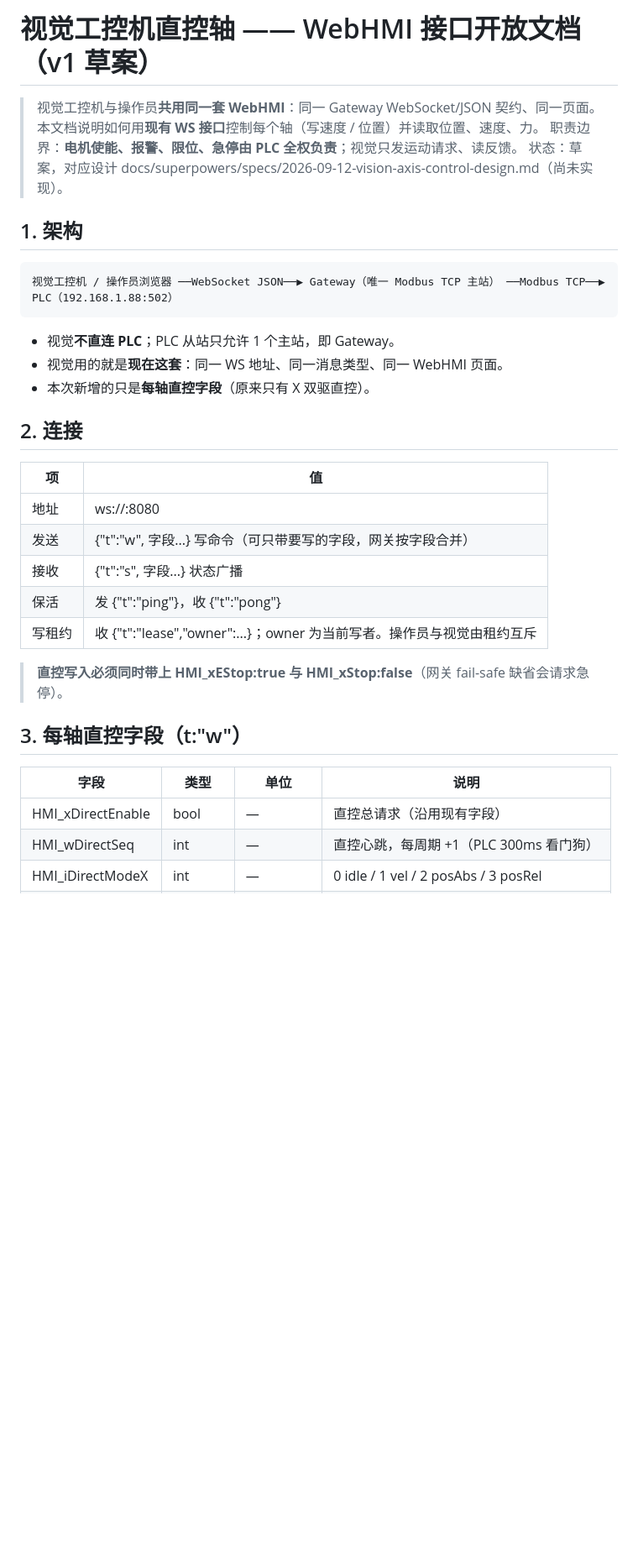
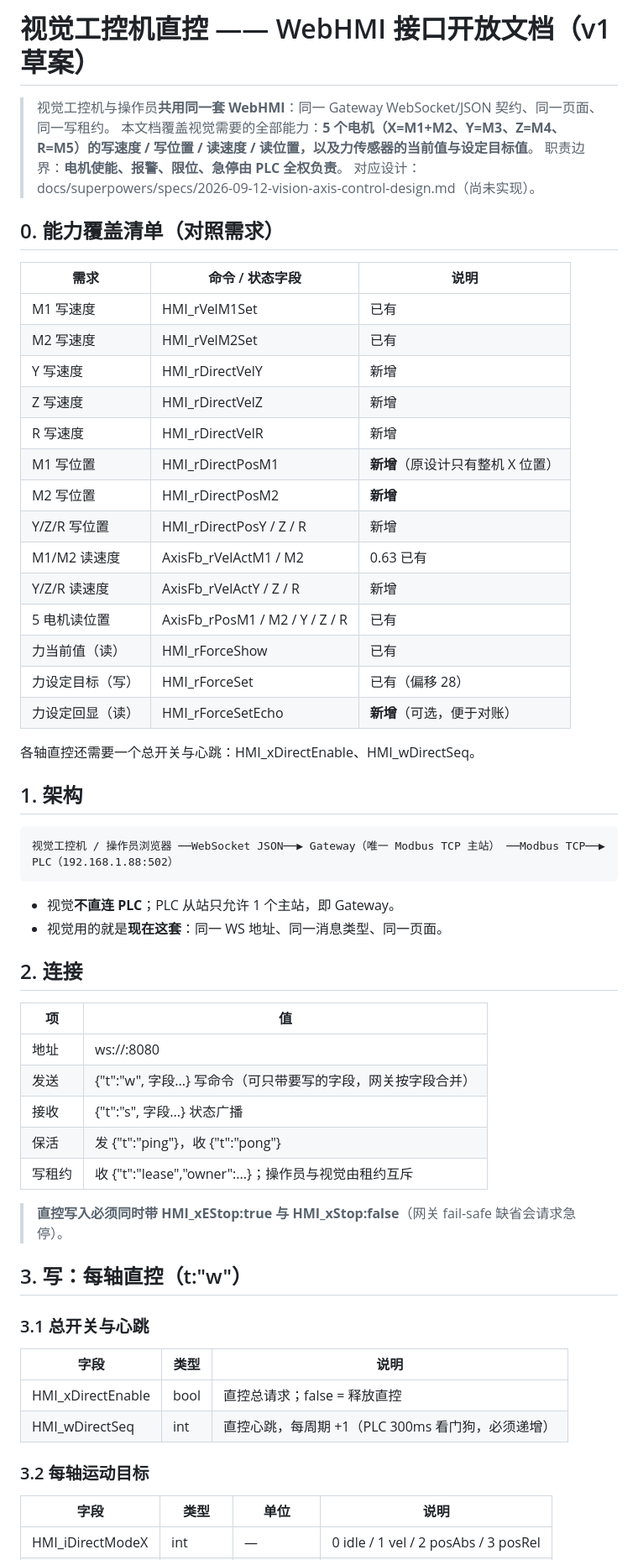
Before and after one commit to Roarpeng/LMM, a Markdown page: docs/plc/VISION_AXIS_API.md, the part around one of its changes. Shown at 84% size. Rendered like a GitHub page; blank space fills up the shorter version.

```diff
--- a/docs/plc/VISION_AXIS_API.md
+++ b/docs/plc/VISION_AXIS_API.md
@@ -1,17 +1,37 @@
-# 视觉工控机直控轴 —— WebHMI 接口开放文档（v1 草案）
+# 视觉工控机直控 —— WebHMI 接口开放文档（v1 草案）
 
-> 视觉工控机与操作员**共用同一套 WebHMI**：同一 Gateway WebSocket/JSON 契约、同一页面。
-> 本文档说明如何用**现有 WS 接口**控制每个轴（写速度 / 位置）并读取位置、速度、力。
-> 职责边界：**电机使能、报警、限位、急停由 PLC 全权负责**；视觉只发运动请求、读反馈。
-> 状态：草案，对应设计 docs/superpowers/specs/2026-09-12-vision-axis-control-design.md（尚未实现）。
+> 视觉工控机与操作员**共用同一套 WebHMI**：同一 Gateway WebSocket/JSON 契约、同一页面、同一写租约。
+> 本文档覆盖视觉需要的全部能力：**5 个电机（X=M1+M2、Y=M3、Z=M4、R=M5）的写速度 / 写位置 / 读速度 / 读位置，以及力传感器的当前值与设定目标值**。
+> 职责边界：**电机使能、报警、限位、急停由 PLC 全权负责**。
+> 对应设计：docs/superpowers/specs/2026-09-12-vision-axis-control-design.md（尚未实现）。
+
+## 0. 能力覆盖清单（对照需求）
+
+| 需求 | 命令 / 状态字段 | 说明 |
+|------|----------------|------|
+| M1 写速度 | HMI_rVelM1Set | 已有 |
+| M2 写速度 | HMI_rVelM2Set | 已有 |
+| Y 写速度 | HMI_rDirectVelY | 新增 |
+| Z 写速度 | HMI_rDirectVelZ | 新增 |
+| R 写速度 | HMI_rDirectVelR | 新增 |
+| M1 写位置 | HMI_rDirectPosM1 | **新增**（原设计只有整机 X 位置） |
+| M2 写位置 | HMI_rDirectPosM2 | **新增** |
+| Y/Z/R 写位置 | HMI_rDirectPosY / Z / R | 新增 |
+| M1/M2 读速度 | AxisFb_rVelActM1 / M2 | 0.63 已有 |
+| Y/Z/R 读速度 | AxisFb_rVelActY / Z / R | 新增 |
+| 5 电机读位置 | AxisFb_rPosM1 / M2 / Y / Z / R | 已有 |
+| 力当前值（读） | HMI_rForceShow | 已有 |
+| 力设定目标（写） | HMI_rForceSet | 已有（偏移 28） |
+| 力设定回显（读） | HMI_rForceSetEcho | **新增**（可选，便于对账） |
+
+各轴直控还需要一个总开关与心跳：HMI_xDirectEnable、HMI_wDirectSeq。
 
 ## 1. 架构
 
     视觉工控机 / 操作员浏览器 ──WebSocket JSON──▶ Gateway（唯一 Modbus TCP 主站） ──Modbus TCP──▶ PLC（192.168.1.88:502）
 
 - 视觉**不直连 PLC**；PLC 从站只允许 1 个主站，即 Gateway。
-- 视觉用的就是**现在这套**：同一 WS 地址、同一消息类型、同一 WebHMI 页面。
-- 本次新增的只是**每轴直控字段**（原来只有 X 双驱直控）。
+- 视觉用的就是**现在这套**：同一 WS 地址、同一消息类型、同一页面。
 
 ## 2. 连接
 
@@ -21,14 +41,21 @@
 | 发送 | {"t":"w", 字段...} 写命令（可只带要写的字段，网关按字段合并） |
 | 接收 | {"t":"s", 字段...} 状态广播 |
 | 保活 | 发 {"t":"ping"}，收 {"t":"pong"} |
-| 写租约 | 收 {"t":"lease","owner":...}；owner 为当前写者。操作员与视觉由租约互斥 |
+| 写租约 | 收 {"t":"lease","owner":...}；操作员与视觉由租约互斥 |
 
-> **直控写入必须同时带上 HMI_xEStop:true 与 HMI_xStop:false**（网关 fail-safe 缺省会请求急停）。
+> **直控写入必须同时带 HMI_xEStop:true 与 HMI_xStop:false**（网关 fail-safe 缺省会请求急停）。
 
-## 3. 每轴直控字段（t:"w"）
+## 3. 写：每轴直控（t:"w"）
+
+### 3.1 总开关与心跳
+
+| 字段 | 类型 | 说明 |
+|------|------|------|
+| HMI_xDirectEnable | bool | 直控总请求；false = 释放直控 |
+| HMI_wDirectSeq | int | 直控心跳，每周期 +1（PLC 300ms 看门狗，必须递增） |
+
+### 3.2 每轴运动目标
 
 | 字段 | 类型 | 单位 | 说明 |
 |------|------|------|------|
-| HMI_xDirectEnable | bool | — | 直控总请求（沿用现有字段） |
-| HMI_wDirectSeq | int | — | 直控心跳，每周期 +1（PLC 300ms 看门狗） |
 | HMI_iDirectModeX | int | — | 0 idle / 1 vel / 2 posAbs / 3 posRel |
```
Also changed, not shown: other parts of docs/plc/VISION_AXIS_API.md (+67 -35 lines), 1 other file.
